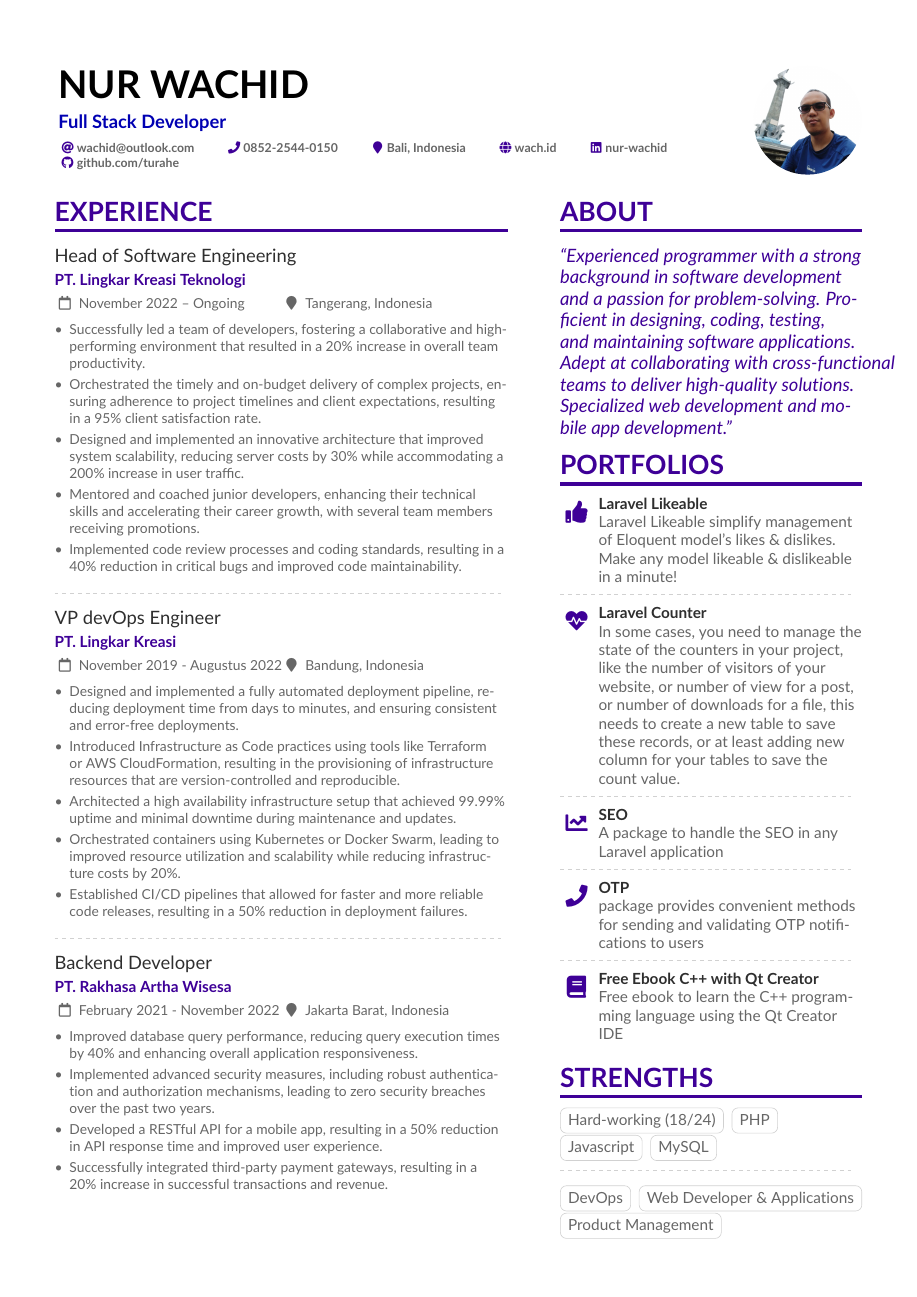
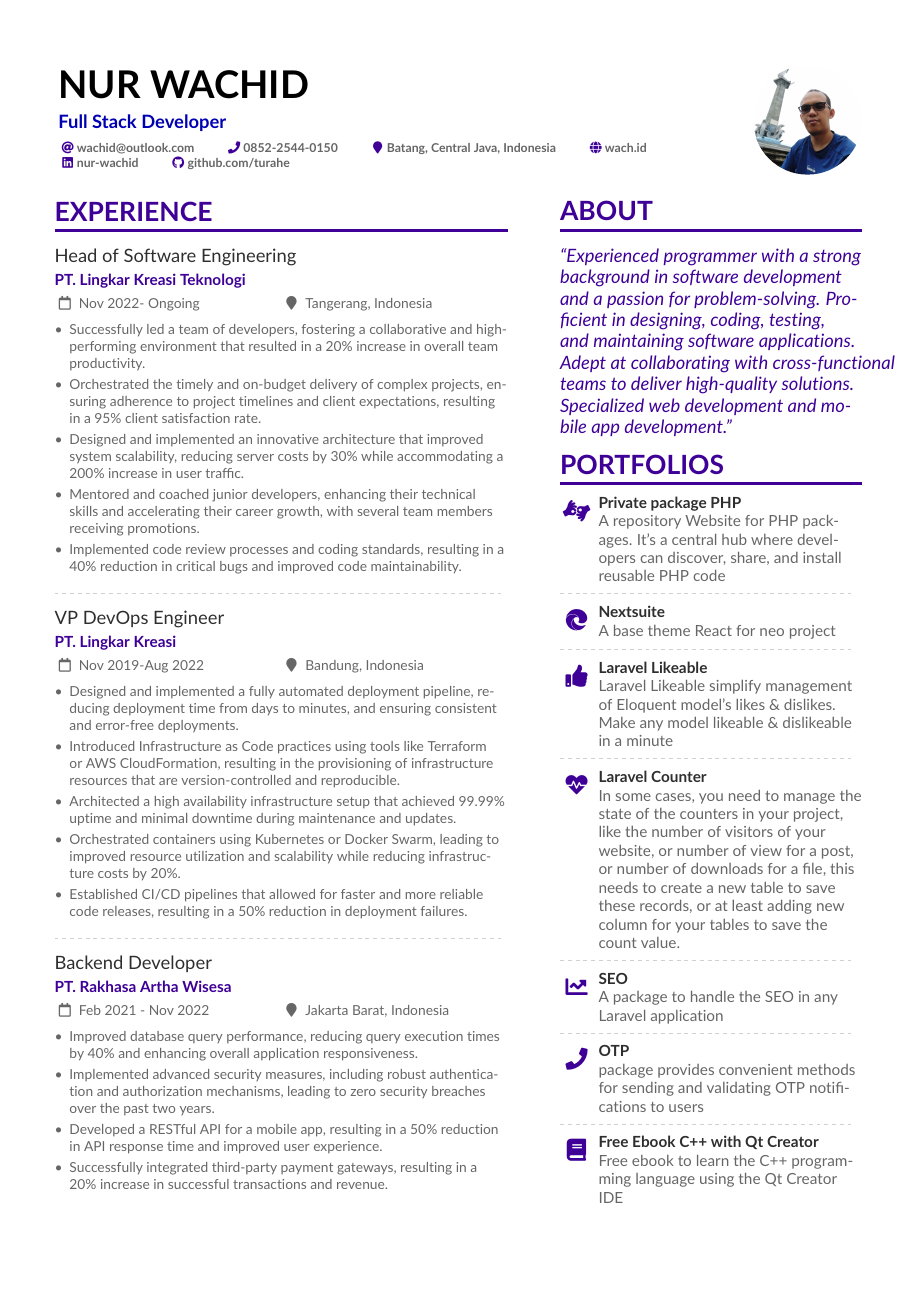
Before and after one commit to turahe/cv-latex, a LaTeX CV (wachid.tex): page 1 of 2. Compiled offline with pdfLaTeX.

Commit message:
add new portfolio

```diff
--- a/wachid.tex
+++ b/wachid.tex
@@ -100,7 +100,7 @@
   % You can add your own with \printinfo{symbol}{detail}
   \email{wachid@outlook.com}
   \phone{0852-2544-0150}
-  \location{Bali, Indonesia}
+  \location{Batang, Central Java, Indonesia}
   \homepage{wach.id}
   % \twitter{@wach_1}
   \linkedin{nur-wachid}
@@ -140,7 +140,7 @@
 
 \cvsection{Experience}
 
-\cvevent{Head of Software Engineering}{PT. Lingkar Kreasi Teknologi}{November 2022 -- Ongoing}{Tangerang, Indonesia}
+\cvevent{Head of Software Engineering}{PT. Lingkar Kreasi Teknologi}{Nov 2022- Ongoing}{Tangerang, Indonesia}
 
 \begin{itemize}
 \item Successfully led a team of developers, fostering a collaborative and high-performing environment that resulted in a 20\% increase in overall team productivity.
@@ -156,7 +156,7 @@
 
 \divider
 
-\cvevent{VP devOps Engineer}{PT. Lingkar Kreasi}{November 2019 - Augustus 2022}{Bandung, Indonesia}
+\cvevent{VP DevOps Engineer}{PT. Lingkar Kreasi}{Nov 2019-Aug 2022}{Bandung, Indonesia}
 \begin{itemize}
 \item Designed and implemented a fully automated deployment pipeline, reducing deployment time from days to minutes, and ensuring consistent and error-free deployments.
 
@@ -171,7 +171,7 @@
 
 \divider
 
-\cvevent{Backend Developer}{PT. Rakhasa Artha Wisesa}{February 2021 - November 2022}{Jakarta Barat, Indonesia}
+\cvevent{Backend Developer}{PT. Rakhasa Artha Wisesa}{Feb 2021 - Nov 2022}{Jakarta Barat, Indonesia}
 
 \begin{itemize}
 \item Improved database query performance, reducing query execution times by 40\% and enhancing overall application responsiveness.
@@ -272,7 +272,15 @@
 
 \cvsection{Portfolios}
 
-\cvachievement{\faThumbsUp}{Laravel Likeable}{Laravel Likeable simplify management of Eloquent model's likes \& dislikes. Make any model likeable \& dislikeable in a minute!}
+\cvachievement{\faAmericanSignLanguageInterpreting}{Private package PHP}{A repository Website for PHP packages. It's a central hub where developers can discover, share, and install reusable PHP code}
+
+\divider
+
+\cvachievement{\faEdge}{Nextsuite}{A base theme React for neo project}
+
+\divider
+
+\cvachievement{\faThumbsUp}{Laravel Likeable}{Laravel Likeable simplify management of Eloquent model's likes \& dislikes. Make any model likeable \& dislikeable in a minute}
 
 \divider
 
```
Also changed, not shown: README.md, wachid.tex (25 more changed lines).
